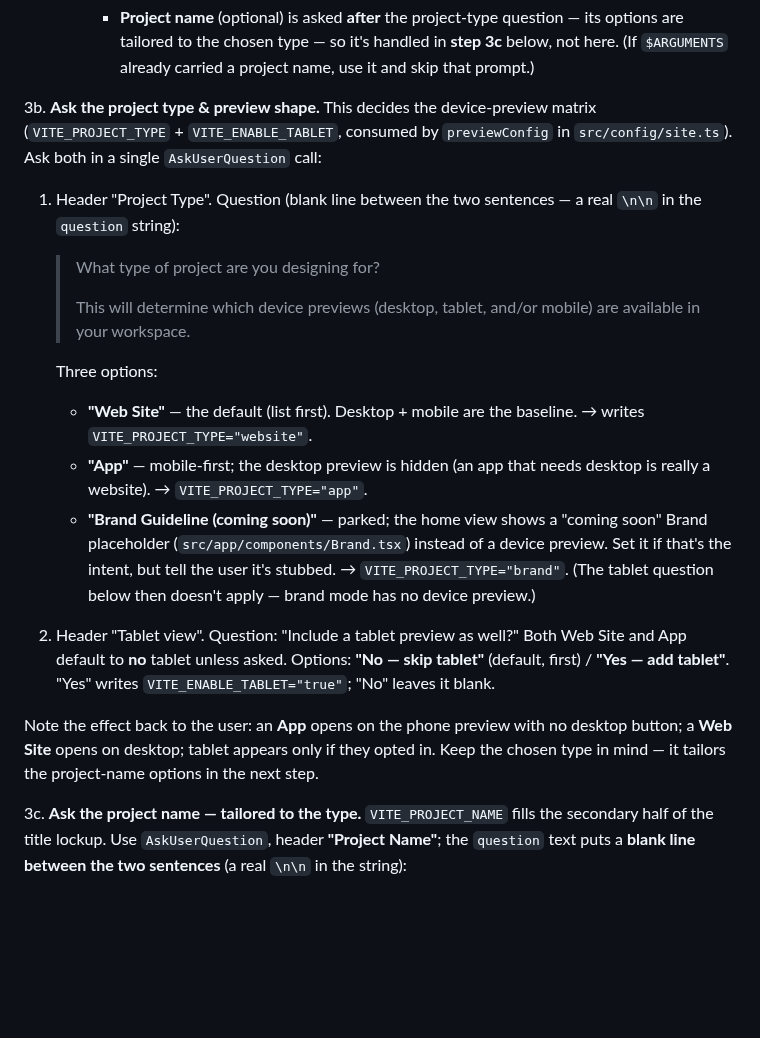
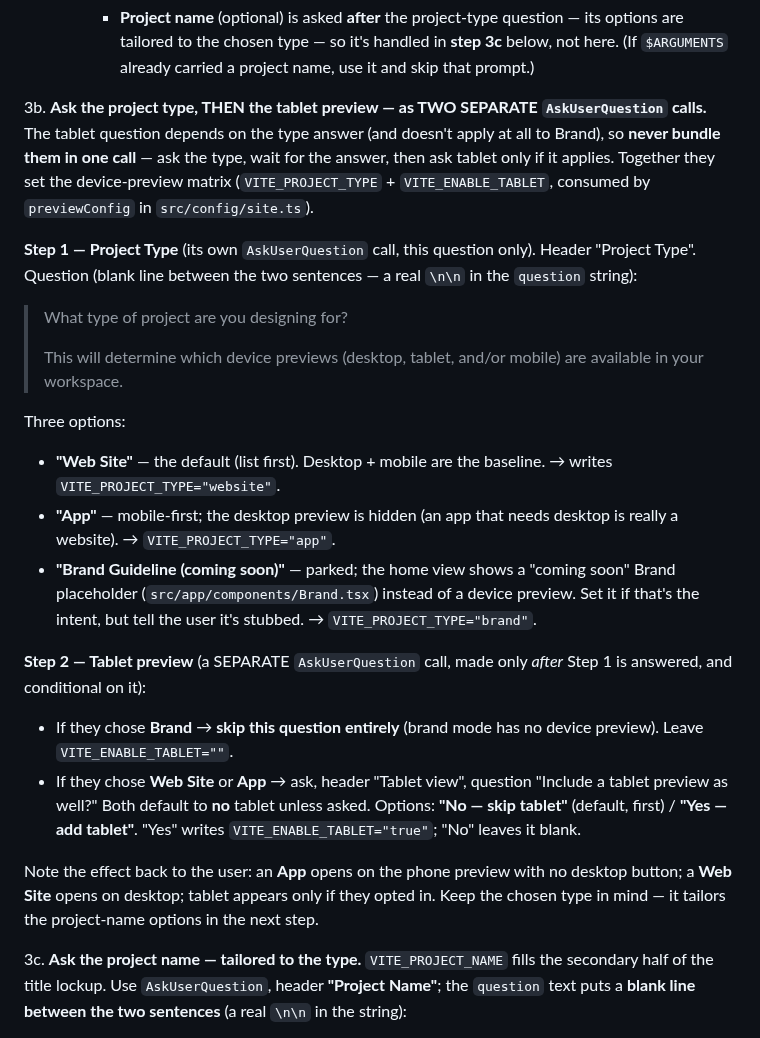
Before and after one commit to thinkany/vercel-design-template, a Markdown page: .claude/commands/setup-project.md, the part around the change. Rendered like a GitHub page; blank space fills up the shorter version.

Commit message:
fix(setup-project): ask project type and tablet preview as separate steps
3b bundled both questions in one AskUserQuestion call, so "Include a tablet
preview" showed alongside "Project Type" and ignored the type answer. Split
into two sequential calls: ask the type first, then ask tablet only when it
applies (Web Site / App) and skip it entirely for Brand.

Co-Authored-By: Claude Opus 4.8 <noreply@anthropic.com>

```diff
--- a/.claude/commands/setup-project.md
+++ b/.claude/commands/setup-project.md
@@ -342,37 +342,45 @@ Follow these steps:
        below, not here. (If `$ARGUMENTS` already carried a project name, use it and
        skip that prompt.)
 
-3b. **Ask the project type & preview shape.** This decides the device-preview
-   matrix (`VITE_PROJECT_TYPE` + `VITE_ENABLE_TABLET`, consumed by `previewConfig`
-   in `src/config/site.ts`). Ask both in a single `AskUserQuestion` call:
+3b. **Ask the project type, THEN the tablet preview — as TWO SEPARATE
+   `AskUserQuestion` calls.** The tablet question depends on the type answer (and
+   doesn't apply at all to Brand), so **never bundle them in one call** — ask the
+   type, wait for the answer, then ask tablet only if it applies. Together they set
+   the device-preview matrix (`VITE_PROJECT_TYPE` + `VITE_ENABLE_TABLET`, consumed
+   by `previewConfig` in `src/config/site.ts`).
 
-   1. Header "Project Type". Question (blank line between the two sentences — a
-      real `\n\n` in the `question` string):
+   **Step 1 — Project Type** (its own `AskUserQuestion` call, this question only).
+   Header "Project Type". Question (blank line between the two sentences — a real
+   `\n\n` in the `question` string):
 
-      > What type of project are you designing for?
-      >
-      > This will determine which device previews (desktop, tablet, and/or
-      > mobile) are available in your workspace.
+   > What type of project are you designing for?
+   >
+   > This will determine which device previews (desktop, tablet, and/or mobile)
+   > are available in your workspace.
 
-      Three options:
-      - **"Web Site"** — the default (list first). Desktop + mobile are the
-        baseline. → writes `VITE_PROJECT_TYPE="website"`.
-      - **"App"** — mobile-first; the desktop preview is hidden (an app that
-        needs desktop is really a website). → `VITE_PROJECT_TYPE="app"`.
-      - **"Brand Guideline (coming soon)"** — parked; the home view shows a
-        "coming soon" Brand placeholder (`src/app/components/Brand.tsx`) instead
-        of a device preview. Set it if that's the intent, but tell the user it's
-        stubbed. → `VITE_PROJECT_TYPE="brand"`. (The tablet question below then
-        doesn't apply — brand mode has no device preview.)
-   2. Header "Tablet view". Question: "Include a tablet preview as well?" Both
-      Web Site and App default to **no** tablet unless asked. Options:
-      **"No — skip tablet"** (default, first) / **"Yes — add tablet"**. "Yes"
-      writes `VITE_ENABLE_TABLET="true"`; "No" leaves it blank.
+   Three options:
+   - **"Web Site"** — the default (list first). Desktop + mobile are the baseline.
+     → writes `VITE_PROJECT_TYPE="website"`.
+   - **"App"** — mobile-first; the desktop preview is hidden (an app that needs
+     desktop is really a website). → `VITE_PROJECT_TYPE="app"`.
+   - **"Brand Guideline (coming soon)"** — parked; the home view shows a "coming
+     soon" Brand placeholder (`src/app/components/Brand.tsx`) instead of a device
+     preview. Set it if that's the intent, but tell the user it's stubbed. →
+     `VITE_PROJECT_TYPE="brand"`.
 
-   Note the effect back to the user: an **App** opens on the phone preview with
-   no desktop button; a **Web Site** opens on desktop; tablet appears only if
-   they opted in. Keep the chosen type in mind — it tailors the project-name
-   options in the next step.
+   **Step 2 — Tablet preview** (a SEPARATE `AskUserQuestion` call, made only
+   *after* Step 1 is answered, and conditional on it):
+   - If they chose **Brand** → **skip this question entirely** (brand mode has no
+     device preview). Leave `VITE_ENABLE_TABLET=""`.
+   - If they chose **Web Site** or **App** → ask, header "Tablet view", question
+     "Include a tablet preview as well?" Both default to **no** tablet unless
+     asked. Options: **"No — skip tablet"** (default, first) / **"Yes — add
+     tablet"**. "Yes" writes `VITE_ENABLE_TABLET="true"`; "No" leaves it blank.
+
+   Note the effect back to the user: an **App** opens on the phone preview with no
+   desktop button; a **Web Site** opens on desktop; tablet appears only if they
+   opted in. Keep the chosen type in mind — it tailors the project-name options in
+   the next step.
 
 3c. **Ask the project name — tailored to the type.** `VITE_PROJECT_NAME` fills the
    secondary half of the title lockup. Use `AskUserQuestion`, header **"Project
```
